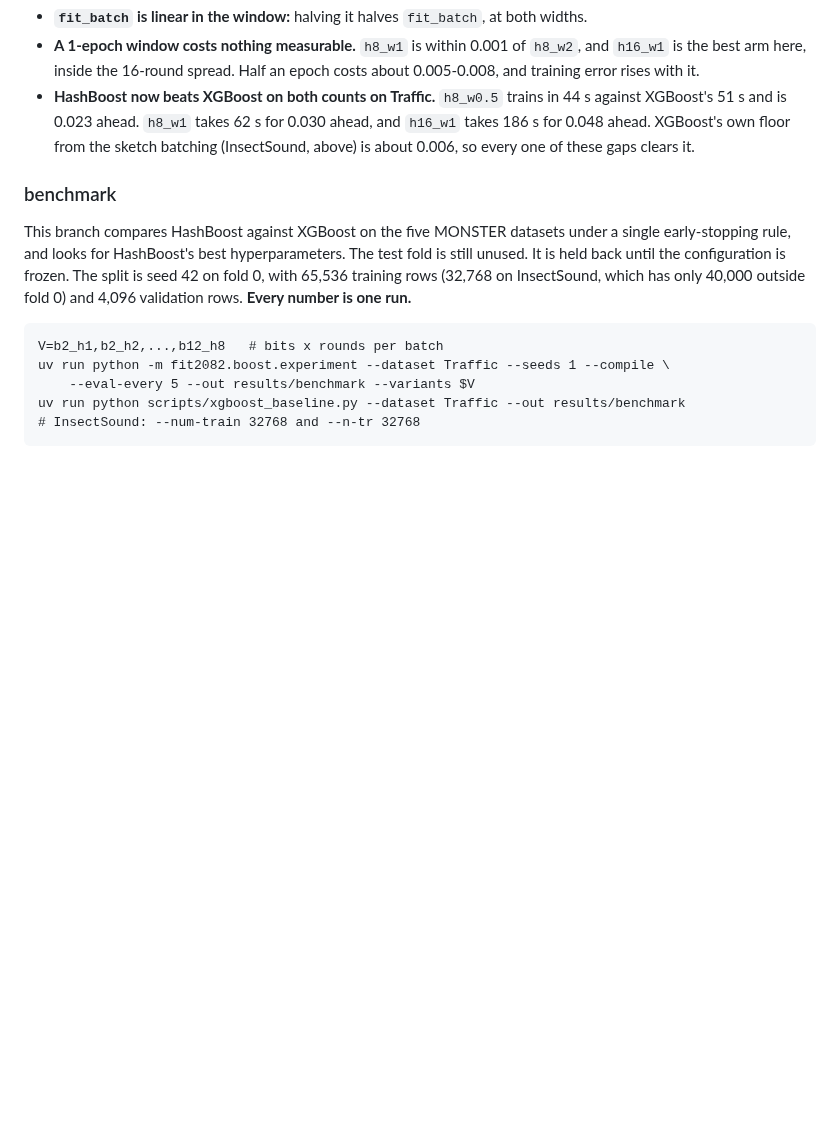
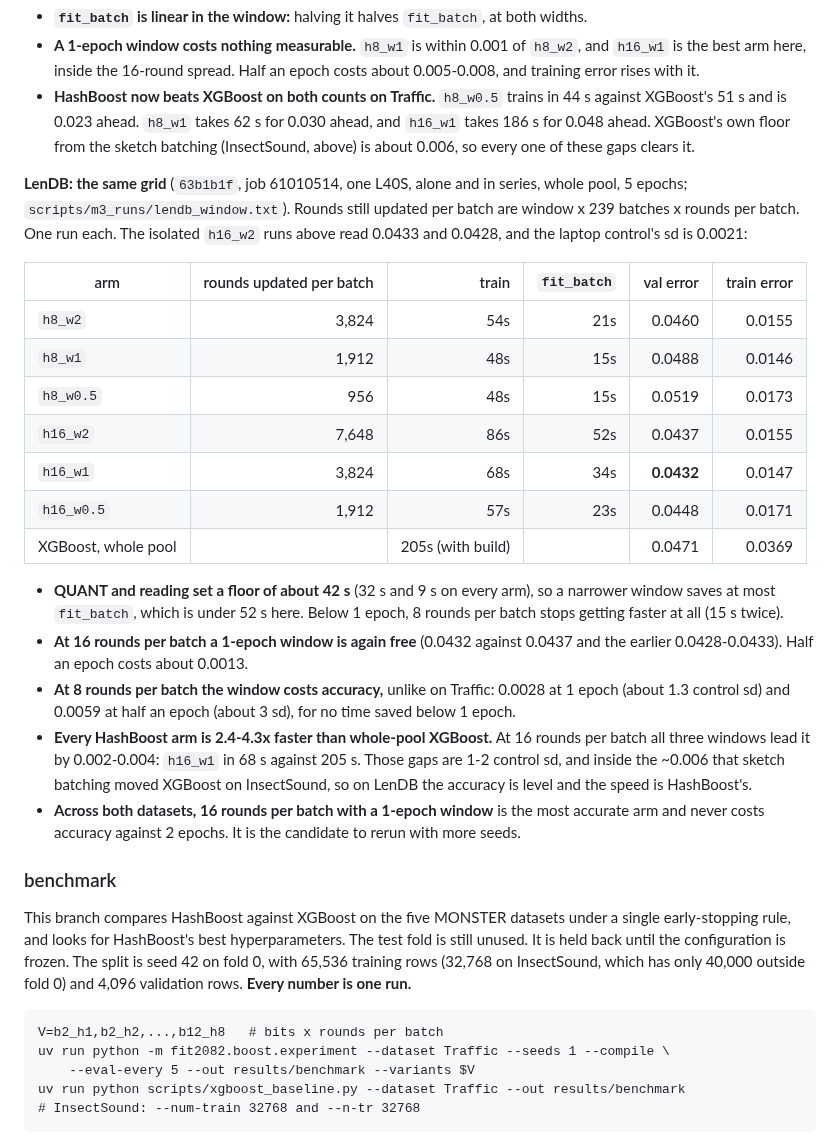
Before and after one commit to minip8/FIT2082, a Markdown page: README.md, the part around the change. Drawn GitHub-style; blank space fills up the shorter version.

Commit message:
docs: record LenDB's rounds per batch x frozen window grid (claude)
Whole-pool LenDB, alone on an L40S. QUANT and reading take about 42 s
on every arm, so a narrower window saves only fit_batch, and at 8
rounds per batch nothing below 1 epoch. At 16 rounds per batch a
1-epoch window is free again (0.0432), as on Traffic. At 8 rounds the
window costs 0.0028 at 1 epoch and 0.0059 at half an epoch.

Every arm is 2.4-4.3x faster than whole-pool XGBoost (205 s). The 16
round arms lead it by 0.002-0.004, inside XGBoost's ~0.006 batching
floor, so on LenDB HashBoost is level on accuracy and ahead on speed.
16 rounds per batch with a 1-epoch window is the best arm on both
datasets and the candidate for a multi-seed rerun.

Co-Authored-By: Claude Opus 5.5 <noreply@anthropic.com>

```diff
--- a/README.md
+++ b/README.md
@@ -167,6 +167,39 @@ rounds per batch carries about 0.005 of run-to-run spread:
   0.030 ahead, and `h16_w1` takes 186 s for 0.048 ahead. XGBoost's own floor
   from the sketch batching (InsectSound, above) is about 0.006, so every one of
   these gaps clears it.
+
+**LenDB: the same grid** (`63b1b1f`, job 61010514, one L40S, alone and in
+series, whole pool, 5 epochs; `scripts/m3_runs/lendb_window.txt`). Rounds still
+updated per batch are window x 239 batches x rounds per batch. One run each.
+The isolated `h16_w2` runs above read 0.0433 and 0.0428, and the laptop
+control's sd is 0.0021:
+
+| arm | rounds updated per batch | train | `fit_batch` | val error | train error |
+| --- | ---: | ---: | ---: | ---: | ---: |
+| `h8_w2` | 3,824 | 54s | 21s | 0.0460 | 0.0155 |
+| `h8_w1` | 1,912 | 48s | 15s | 0.0488 | 0.0146 |
+| `h8_w0.5` | 956 | 48s | 15s | 0.0519 | 0.0173 |
+| `h16_w2` | 7,648 | 86s | 52s | 0.0437 | 0.0155 |
+| `h16_w1` | 3,824 | 68s | 34s | **0.0432** | 0.0147 |
+| `h16_w0.5` | 1,912 | 57s | 23s | 0.0448 | 0.0171 |
+| XGBoost, whole pool | | 205s (with build) | | 0.0471 | 0.0369 |
+
+* **QUANT and reading set a floor of about 42 s** (32 s and 9 s on every arm),
+  so a narrower window saves at most `fit_batch`, which is under 52 s here.
+  Below 1 epoch, 8 rounds per batch stops getting faster at all (15 s twice).
+* **At 16 rounds per batch a 1-epoch window is again free** (0.0432 against
+  0.0437 and the earlier 0.0428-0.0433). Half an epoch costs about 0.0013.
+* **At 8 rounds per batch the window costs accuracy,** unlike on Traffic:
+  0.0028 at 1 epoch (about 1.3 control sd) and 0.0059 at half an epoch
+  (about 3 sd), for no time saved below 1 epoch.
+* **Every HashBoost arm is 2.4-4.3x faster than whole-pool XGBoost.** At 16
+  rounds per batch all three windows lead it by 0.002-0.004: `h16_w1` in 68 s
+  against 205 s. Those gaps are 1-2 control sd, and inside the ~0.006 that
+  sketch batching moved XGBoost on InsectSound, so on LenDB the accuracy is
+  level and the speed is HashBoost's.
+* **Across both datasets, 16 rounds per batch with a 1-epoch window** is the
+  most accurate arm and never costs accuracy against 2 epochs. It is the
+  candidate to rerun with more seeds.
 
 ### benchmark
 
```
